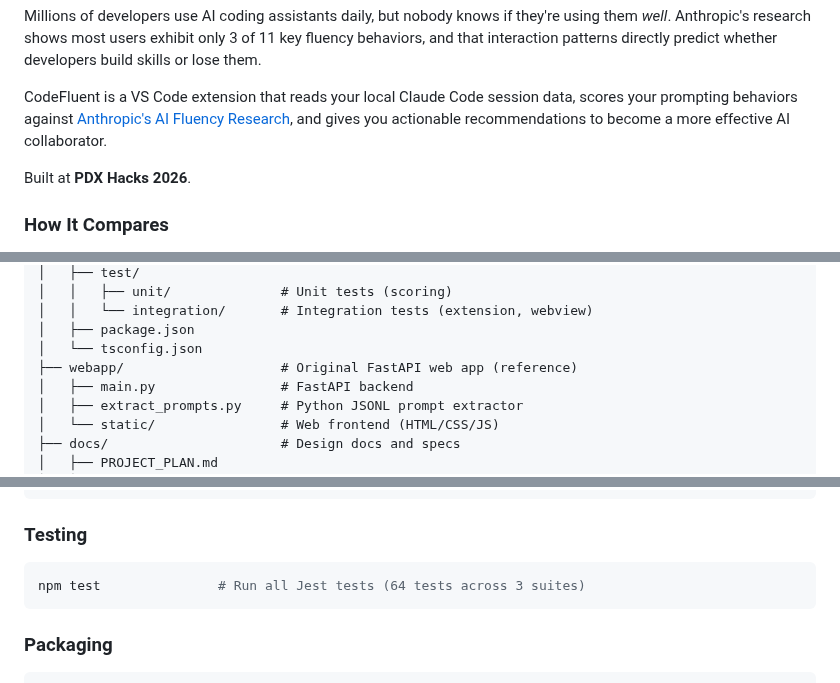
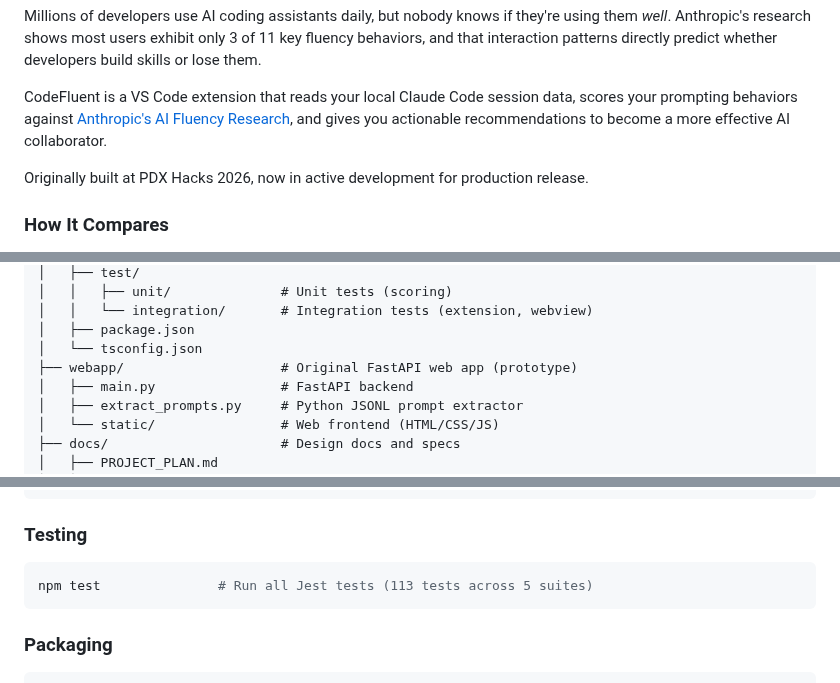
Before and after one commit to frederick-douglas-pearce/codefluent, a Markdown page: README.md, 3 parts joined by grey strips. GitHub-like rendering.

````diff
--- a/README.md
+++ b/README.md
@@ -6,7 +6,7 @@ Millions of developers use AI coding assistants daily, but nobody knows if they'
 
 CodeFluent is a VS Code extension that reads your local Claude Code session data, scores your prompting behaviors against [Anthropic's AI Fluency Research](https://www.anthropic.com/research/AI-fluency-index), and gives you actionable recommendations to become a more effective AI collaborator.
 
-Built at **PDX Hacks 2026**.
+Originally built at PDX Hacks 2026, now in active development for production release.
 
 ### How It Compares
 
@@ -126,7 +126,7 @@ codefluent/
 │   │   └── integration/       # Integration tests (extension, webview)
 │   ├── package.json
 │   └── tsconfig.json
-├── webapp/                    # Original FastAPI web app (reference)
+├── webapp/                    # Original FastAPI web app (prototype)
 │   ├── main.py                # FastAPI backend
 │   ├── extract_prompts.py     # Python JSONL prompt extractor
 │   └── static/                # Web frontend (HTML/CSS/JS)
@@ -152,7 +152,7 @@ npm run watch          # Continuous TypeScript compilation
 ### Testing
 
 ```bash
-npm test               # Run all Jest tests (64 tests across 3 suites)
+npm test               # Run all Jest tests (113 tests across 5 suites)
 ```
 
 ### Packaging
````
Also changed, not shown: CLAUDE.md (+15 -7 lines).
